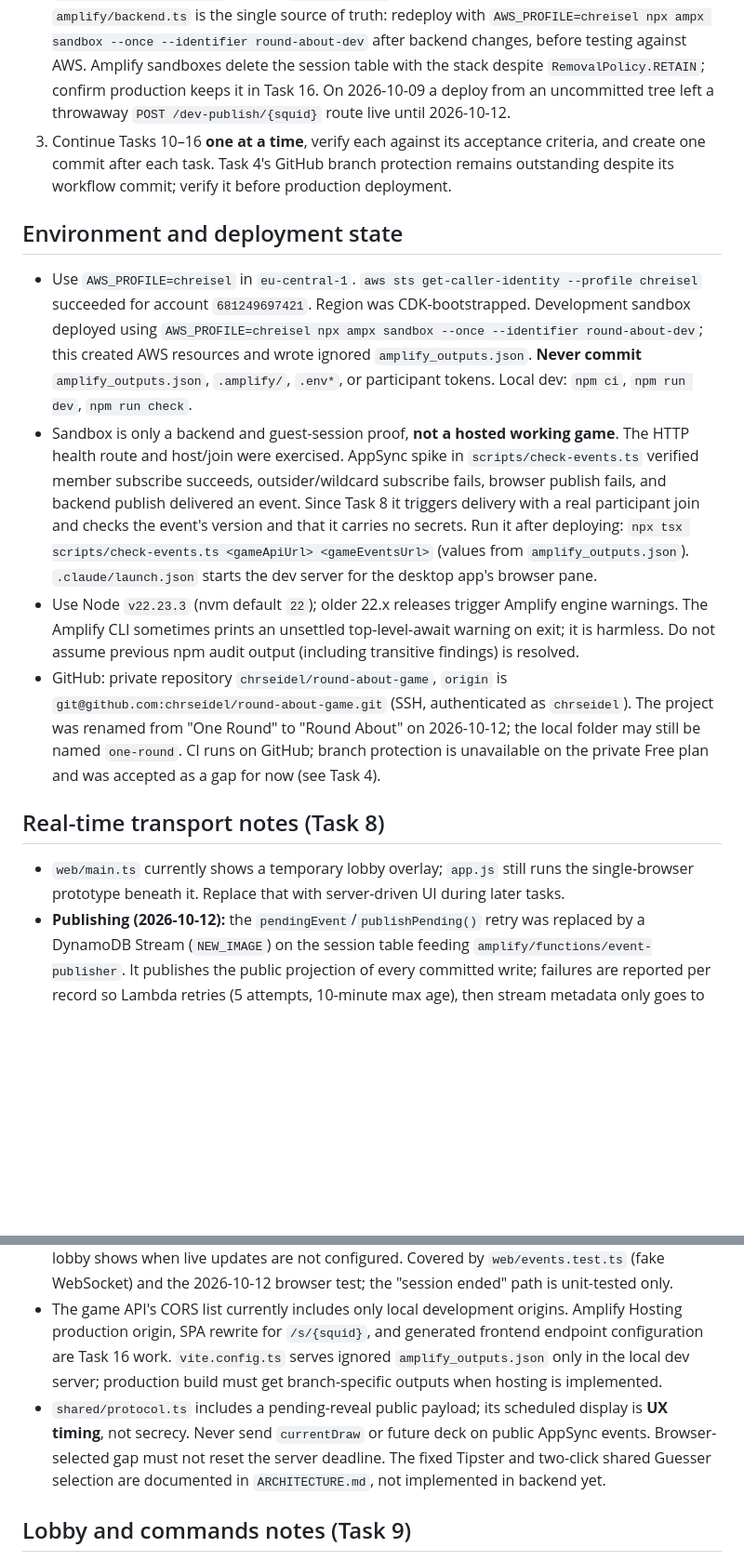
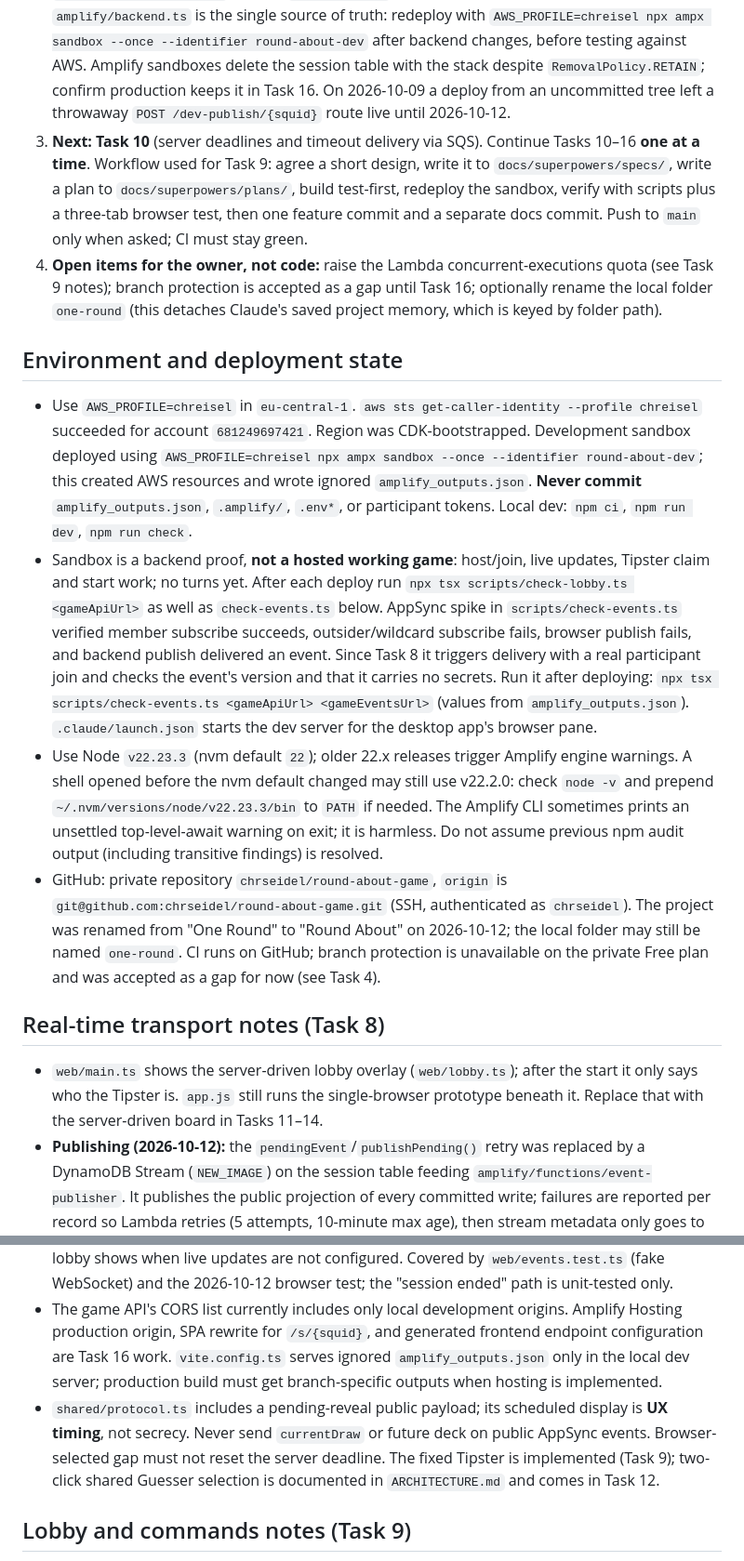
Before and after one commit to chrseidel/round-about-game, a Markdown page: DEVELOPMENT_HANDOFF.md, 2 parts joined by grey strips. Shown at 93% size. GitHub-like rendering; blank space fills up the shorter version.

Commit message:
docs: refresh handoff for the next session
Co-Authored-By: Claude Opus 5.5 <noreply@anthropic.com>

```diff
--- a/DEVELOPMENT_HANDOFF.md
+++ b/DEVELOPMENT_HANDOFF.md
@@ -6,22 +6,23 @@ Read [TASKS.md](TASKS.md) for ordered work and acceptance criteria; [ARCHITECTUR
 
 1. Inspect `git status`, `git diff`, and recent commits before changing anything. Stage only the files of the current task; keep documentation changes in their own commit.
 2. The sandbox `round-about-dev` was deployed on 2026-10-12 after the rename and verified with `scripts/check-events.ts`; the old `one-round-dev` sandbox and its log groups were deleted. `amplify/backend.ts` is the single source of truth: redeploy with `AWS_PROFILE=chreisel npx ampx sandbox --once --identifier round-about-dev` after backend changes, before testing against AWS. Amplify sandboxes delete the session table with the stack despite `RemovalPolicy.RETAIN`; confirm production keeps it in Task 16. On 2026-10-09 a deploy from an uncommitted tree left a throwaway `POST /dev-publish/{squid}` route live until 2026-10-12.
-3. Continue Tasks 10–16 **one at a time**, verify each against its acceptance criteria, and create one commit after each task. Task 4's GitHub branch protection remains outstanding despite its workflow commit; verify it before production deployment.
+3. **Next: Task 10** (server deadlines and timeout delivery via SQS). Continue Tasks 10–16 **one at a time**. Workflow used for Task 9: agree a short design, write it to `docs/superpowers/specs/`, write a plan to `docs/superpowers/plans/`, build test-first, redeploy the sandbox, verify with scripts plus a three-tab browser test, then one feature commit and a separate docs commit. Push to `main` only when asked; CI must stay green.
+4. **Open items for the owner, not code:** raise the Lambda concurrent-executions quota (see Task 9 notes); branch protection is accepted as a gap until Task 16; optionally rename the local folder `one-round` (this detaches Claude's saved project memory, which is keyed by folder path).
 
 ## Environment and deployment state
 
 - Use `AWS_PROFILE=chreisel` in `eu-central-1`. `aws sts get-caller-identity --profile chreisel` succeeded for account `681249697421`. Region was CDK-bootstrapped. Development sandbox deployed using `AWS_PROFILE=chreisel npx ampx sandbox --once --identifier round-about-dev`; this created AWS resources and wrote ignored `amplify_outputs.json`. **Never commit** `amplify_outputs.json`, `.amplify/`, `.env*`, or participant tokens. Local dev: `npm ci`, `npm run dev`, `npm run check`.
-- Sandbox is only a backend and guest-session proof, **not a hosted working game**. The HTTP health route and host/join were exercised. AppSync spike in `scripts/check-events.ts` verified member subscribe succeeds, outsider/wildcard subscribe fails, browser publish fails, and backend publish delivered an event. Since Task 8 it triggers delivery with a real participant join and checks the event's version and that it carries no secrets. Run it after deploying: `npx tsx scripts/check-events.ts <gameApiUrl> <gameEventsUrl>` (values from `amplify_outputs.json`). `.claude/launch.json` starts the dev server for the desktop app's browser pane.
-- Use Node `v22.23.3` (nvm default `22`); older 22.x releases trigger Amplify engine warnings. The Amplify CLI sometimes prints an unsettled top-level-await warning on exit; it is harmless. Do not assume previous npm audit output (including transitive findings) is resolved.
+- Sandbox is a backend proof, **not a hosted working game**: host/join, live updates, Tipster claim and start work; no turns yet. After each deploy run `npx tsx scripts/check-lobby.ts <gameApiUrl>` as well as `check-events.ts` below. AppSync spike in `scripts/check-events.ts` verified member subscribe succeeds, outsider/wildcard subscribe fails, browser publish fails, and backend publish delivered an event. Since Task 8 it triggers delivery with a real participant join and checks the event's version and that it carries no secrets. Run it after deploying: `npx tsx scripts/check-events.ts <gameApiUrl> <gameEventsUrl>` (values from `amplify_outputs.json`). `.claude/launch.json` starts the dev server for the desktop app's browser pane.
+- Use Node `v22.23.3` (nvm default `22`); older 22.x releases trigger Amplify engine warnings. A shell opened before the nvm default changed may still use v22.2.0: check `node -v` and prepend `~/.nvm/versions/node/v22.23.3/bin` to `PATH` if needed. The Amplify CLI sometimes prints an unsettled top-level-await warning on exit; it is harmless. Do not assume previous npm audit output (including transitive findings) is resolved.
 - GitHub: private repository `chrseidel/round-about-game`, `origin` is `git@github.com:chrseidel/round-about-game.git` (SSH, authenticated as `chrseidel`). The project was renamed from "One Round" to "Round About" on 2026-10-12; the local folder may still be named `one-round`. CI runs on GitHub; branch protection is unavailable on the private Free plan and was accepted as a gap for now (see Task 4).
 
 ## Real-time transport notes (Task 8)
 
-- `web/main.ts` currently shows a temporary lobby overlay; `app.js` still runs the single-browser prototype beneath it. Replace that with server-driven UI during later tasks.
+- `web/main.ts` shows the server-driven lobby overlay (`web/lobby.ts`); after the start it only says who the Tipster is. `app.js` still runs the single-browser prototype beneath it. Replace that with the server-driven board in Tasks 11–14.
 - **Publishing (2026-10-12):** the `pendingEvent`/`publishPending()` retry was replaced by a DynamoDB Stream (`NEW_IMAGE`) on the session table feeding `amplify/functions/event-publisher`. It publishes the public projection of every committed write; failures are reported per record so Lambda retries (5 attempts, 10-minute max age), then stream metadata only goes to the `EventPublishFailures` SQS queue. Only the publisher may `appsync:EventPublish`; the game API no longer publishes. Deployed to the sandbox and verified with `scripts/check-events.ts`. A brand-new stream trigger needs about a minute before it delivers. The retry path is unit-tested only. No alarm on the failure queue yet (Task 15).
 - **Browser (2026-10-12):** `web/events.ts` stops reconnecting only when a rejected subscription is confirmed by a 401/404 from `GET /sessions/{squid}`; other rejections keep retrying. `close()` exists but nothing calls it yet, because there is no leave/new-session action until Task 14. The lobby shows when live updates are not configured. Covered by `web/events.test.ts` (fake WebSocket) and the 2026-10-12 browser test; the "session ended" path is unit-tested only.
 - The game API's CORS list currently includes only local development origins. Amplify Hosting production origin, SPA rewrite for `/s/{squid}`, and generated frontend endpoint configuration are Task 16 work. `vite.config.ts` serves ignored `amplify_outputs.json` only in the local dev server; production build must get branch-specific outputs when hosting is implemented.
-- `shared/protocol.ts` includes a pending-reveal public payload; its scheduled display is **UX timing**, not secrecy. Never send `currentDraw` or future deck on public AppSync events. Browser-selected gap must not reset the server deadline. The fixed Tipster and two-click shared Guesser selection are documented in `ARCHITECTURE.md`, not implemented in backend yet.
+- `shared/protocol.ts` includes a pending-reveal public payload; its scheduled display is **UX timing**, not secrecy. Never send `currentDraw` or future deck on public AppSync events. Browser-selected gap must not reset the server deadline. The fixed Tipster is implemented (Task 9); two-click shared Guesser selection is documented in `ARCHITECTURE.md` and comes in Task 12.
 
 ## Lobby and commands notes (Task 9)
 
```
